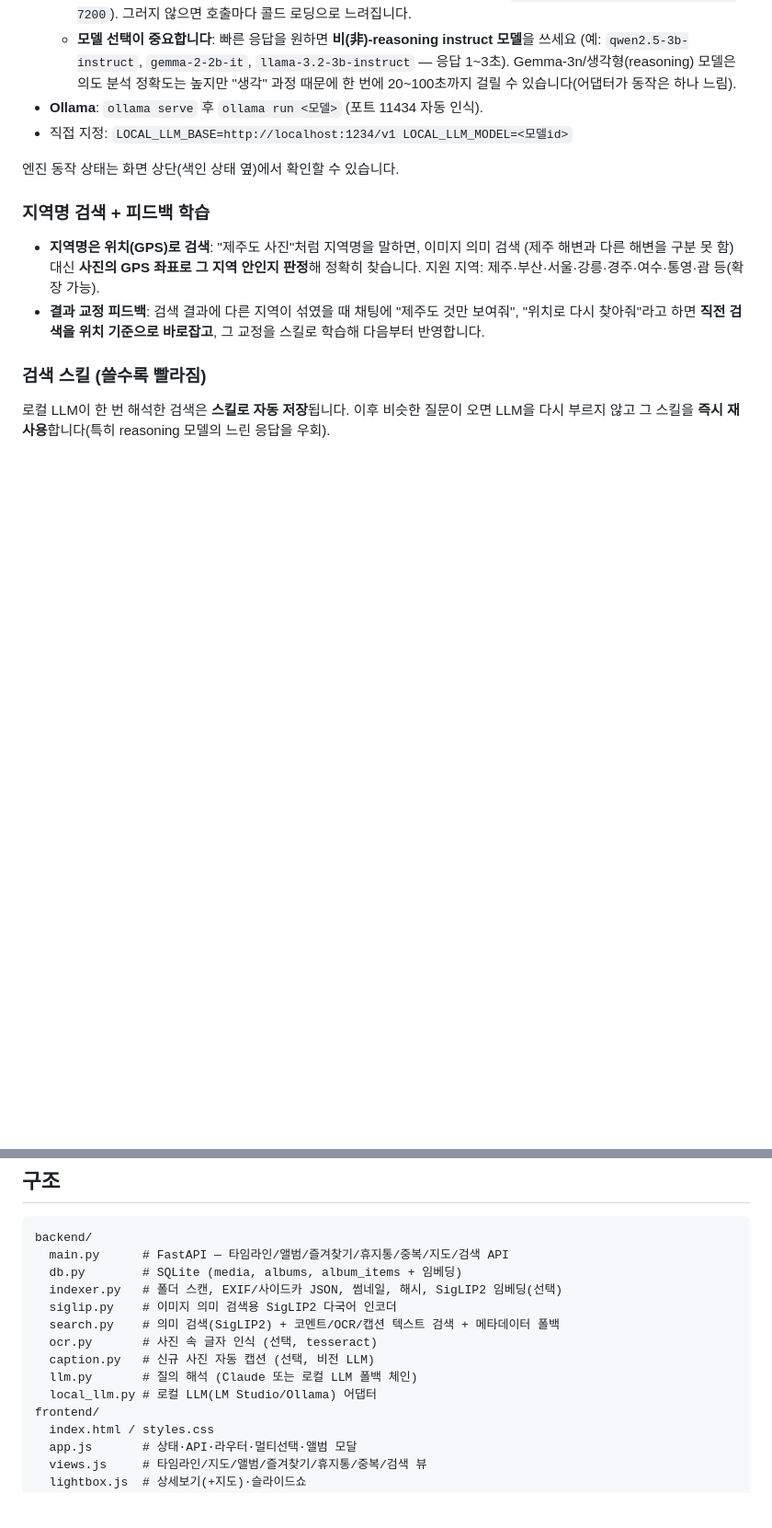
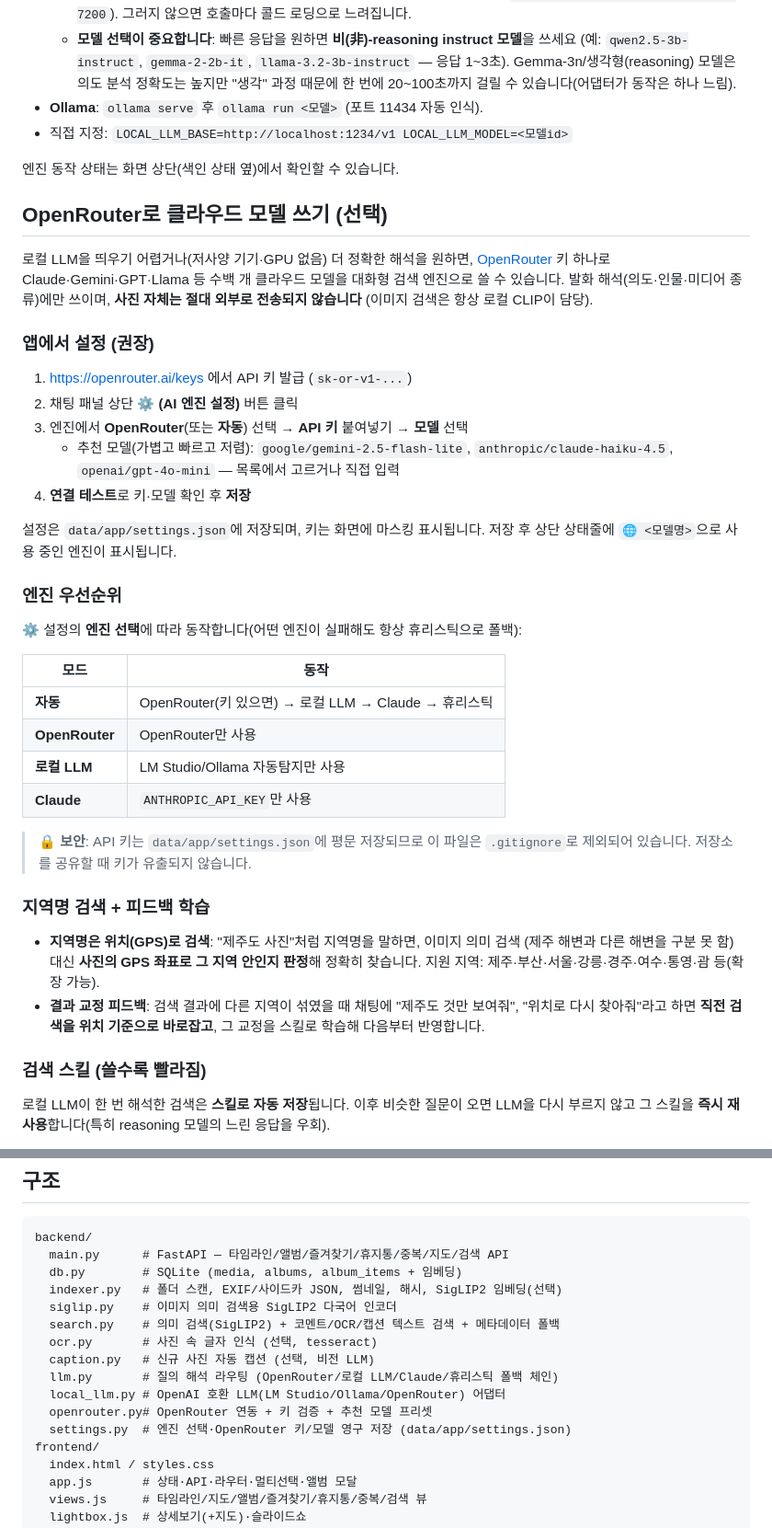
Before and after one commit to skyworker104/potonestAI, a Markdown page: README.md, 2 parts joined by grey strips. Shown at 92% size. GitHub-like rendering; blank space fills up the shorter version.

Commit message:
docs: README에 OpenRouter 설정 방법 추가
- ⚙️ 설정 UI로 OpenRouter 키·모델 등록하는 단계 안내
- 엔진 우선순위(자동/OpenRouter/로컬/Claude) 표 추가
- 추천 모델·보안(키 gitignore) 안내, 구조 섹션에 openrouter.py/settings.py 반영

Co-Authored-By: Claude Opus 4.8 (1M context) <noreply@anthropic.com>

```diff
--- a/README.md
+++ b/README.md
@@ -72,6 +72,40 @@ Python 3.9 이상만 있으면 됩니다. 설치가 끝나면 `run.sh`(Windows
 
 엔진 동작 상태는 화면 상단(색인 상태 옆)에서 확인할 수 있습니다.
 
+## OpenRouter로 클라우드 모델 쓰기 (선택)
+
+로컬 LLM을 띄우기 어렵거나(저사양 기기·GPU 없음) 더 정확한 해석을 원하면,
+[OpenRouter](https://openrouter.ai) 키 하나로 Claude·Gemini·GPT·Llama 등
+수백 개 클라우드 모델을 대화형 검색 엔진으로 쓸 수 있습니다.
+발화 해석(의도·인물·미디어 종류)에만 쓰이며, **사진 자체는 절대 외부로 전송되지 않습니다**
+(이미지 검색은 항상 로컬 CLIP이 담당).
+
+### 앱에서 설정 (권장)
+
+1. <https://openrouter.ai/keys> 에서 API 키 발급 (`sk-or-v1-...`)
+2. 채팅 패널 상단 **⚙️ (AI 엔진 설정)** 버튼 클릭
+3. 엔진에서 **OpenRouter**(또는 **자동**) 선택 → **API 키** 붙여넣기 → **모델** 선택
+   - 추천 모델(가볍고 빠르고 저렴): `google/gemini-2.5-flash-lite`,
+     `anthropic/claude-haiku-4.5`, `openai/gpt-4o-mini` — 목록에서 고르거나 직접 입력
+4. **연결 테스트**로 키·모델 확인 후 **저장**
+
+설정은 `data/app/settings.json`에 저장되며, 키는 화면에 마스킹 표시됩니다.
+저장 후 상단 상태줄에 `🌐 <모델명>`으로 사용 중인 엔진이 표시됩니다.
+
+### 엔진 우선순위
+
+⚙️ 설정의 **엔진 선택**에 따라 동작합니다(어떤 엔진이 실패해도 항상 휴리스틱으로 폴백):
+
+| 모드 | 동작 |
+|------|------|
+| **자동** | OpenRouter(키 있으면) → 로컬 LLM → Claude → 휴리스틱 |
+| **OpenRouter** | OpenRouter만 사용 |
+| **로컬 LLM** | LM Studio/Ollama 자동탐지만 사용 |
+| **Claude** | `ANTHROPIC_API_KEY`만 사용 |
+
+> 🔒 **보안**: API 키는 `data/app/settings.json`에 평문 저장되므로 이 파일은
+> `.gitignore`로 제외되어 있습니다. 저장소를 공유할 때 키가 유출되지 않습니다.
+
 ### 지역명 검색 + 피드백 학습
 
 - **지역명은 위치(GPS)로 검색**: "제주도 사진"처럼 지역명을 말하면, 이미지 의미 검색
@@ -143,8 +177,10 @@ backend/
   search.py    # 의미 검색(SigLIP2) + 코멘트/OCR/캡션 텍스트 검색 + 메타데이터 폴백
   ocr.py       # 사진 속 글자 인식 (선택, tesseract)
   caption.py   # 신규 사진 자동 캡션 (선택, 비전 LLM)
-  llm.py       # 질의 해석 (Claude 또는 로컬 LLM 폴백 체인)
-  local_llm.py # 로컬 LLM(LM Studio/Ollama) 어댑터
+  llm.py       # 질의 해석 라우팅 (OpenRouter/로컬 LLM/Claude/휴리스틱 폴백 체인)
+  local_llm.py # OpenAI 호환 LLM(LM Studio/Ollama/OpenRouter) 어댑터
+  openrouter.py# OpenRouter 연동 + 키 검증 + 추천 모델 프리셋
+  settings.py  # 엔진 선택·OpenRouter 키/모델 영구 저장 (data/app/settings.json)
 frontend/
   index.html / styles.css
   app.js       # 상태·API·라우터·멀티선택·앨범 모달
```
